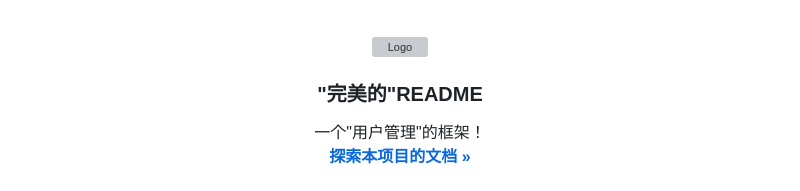
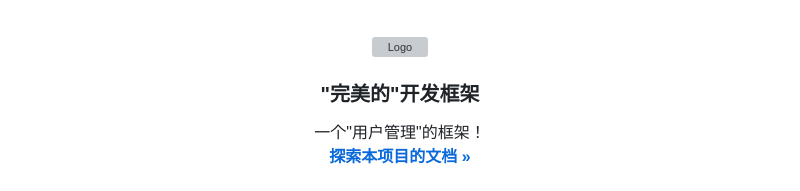
Before and after one commit to zcxads666/userCenter, a Markdown page: README.md, the part around the change. Rendered like a GitHub page; grey boxes are pictures that could not be loaded.

```diff
--- a/README.md
+++ b/README.md
@@ -21,7 +21,7 @@ ProjectName and Description
     <img src="https://img2.imgtp.com/2024/05/10/6oTSy5D8.jpg" alt="Logo" width="160" height="160">
   </a>
 
-  <h3 align="center">"完美的"README</h3>
+  <h3 align="center">"完美的"开发框架</h3>
   <p align="center">
     一个"用户管理"的框架！
     <br />
```
